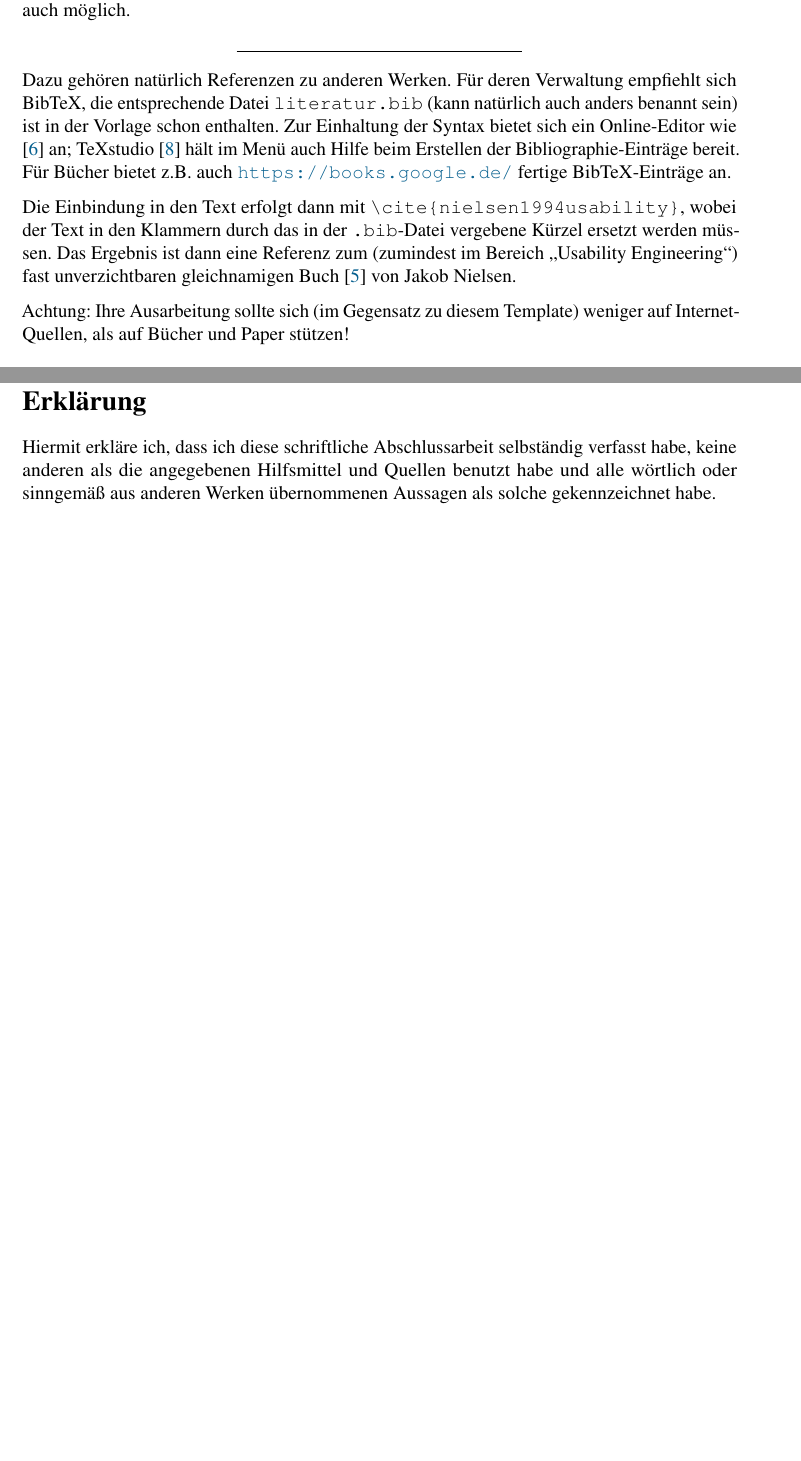
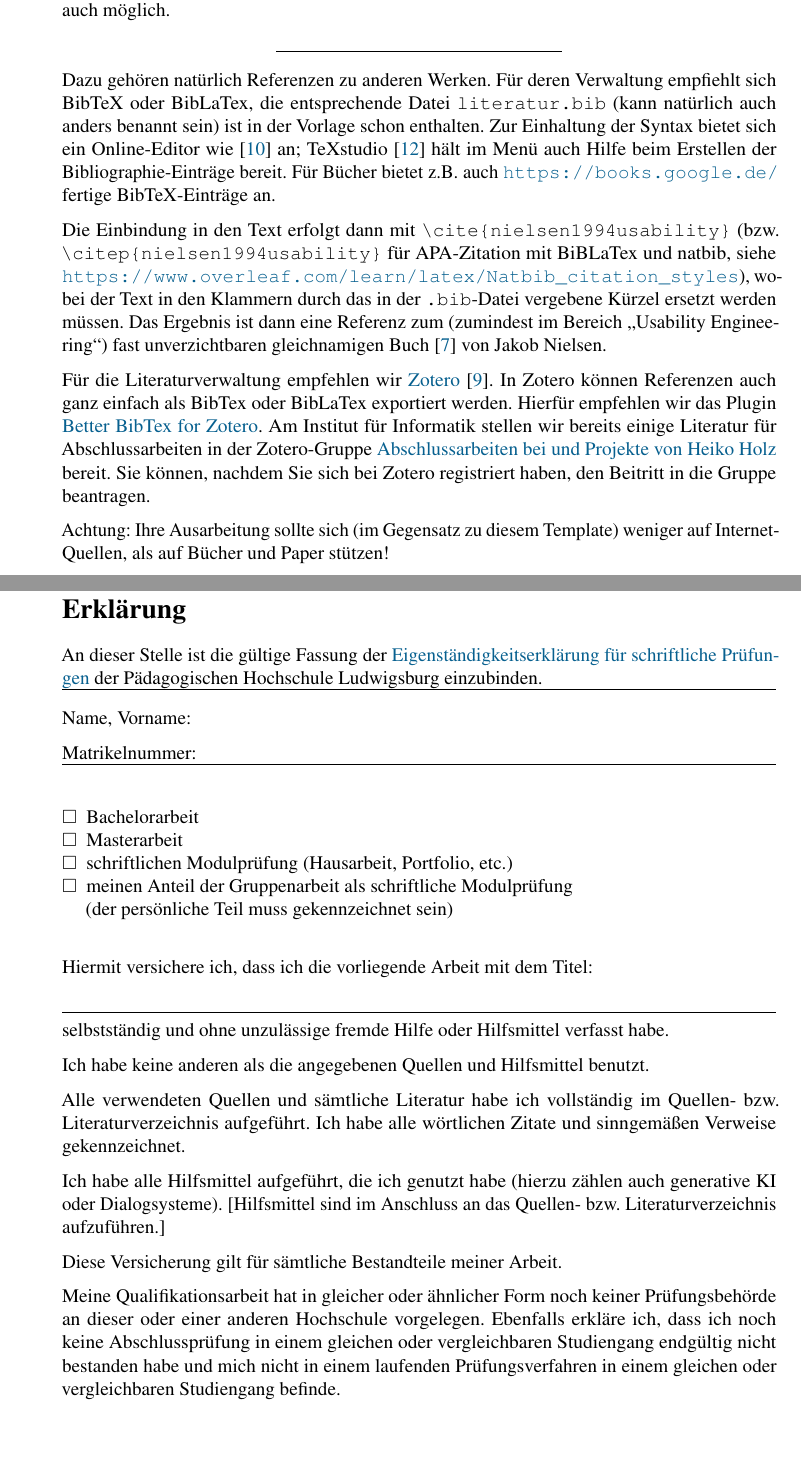
Before and after one commit to heiko-holz/Template-Abschlussarbeit-Informatik-PH-Ludwigsburg, a LaTeX document (ausarbeitung.tex, which reads chapters/forschung.tex, literatur.bib): two parts of pages 7 and 19 of 19 before the commit and two parts of pages 7 and 18 of 18 after it, joined at a grey line, cut so that both start at the same text, the shorter picture padded with empty space. Compiled offline with pdfLaTeX.

Commit message:
Add Heiko's Overleaf changes

```diff
--- a/ausarbeitung.tex
+++ b/ausarbeitung.tex
@@ -1,4 +1,4 @@
-\documentclass[twoside,12pt,a4paper]{scrreprt} % ändern auf oneside für PDF-Abgabe
+\documentclass[oneside,12pt,a4paper]{scrreprt} % ändern auf twoside für Druck-Abgabe
 
 \usepackage[T1]{fontenc}
 \usepackage[utf8]{inputenc}
@@ -24,7 +25,7 @@
 \usepackage{pgfplots} \pgfplotsset{compat=1.9}
 \usepackage{helvet} % Schönere SansSerif-Schrift
 \usepackage{times}  % Schönere Serif-Schrift
-
+\usepackage{enumitem}
 \usepackage{blindtext} % sollte am Ende nicht mehr benötigt werden ;)
 
 \usepackage{amsmath}
@@ -143,16 +144,62 @@ Bearbeitungszeitraum: Anfangs- -- Enddatum
 \bibliography{literatur}
 %% Alternative, APA 7 Citation Style
 %%   Dann obige beide Zeilen auskommentieren
-%%\printbibliography
+%\printbibliography
 
 \cleardoublepage
 
 %%% Selbständigkeitserklärung
 \thispagestyle{empty}
 \section*{Erklärung}
-Hiermit erkläre ich, dass ich diese schriftliche Abschlussarbeit selbständig
-verfasst habe, keine anderen als die angegebenen Hilfsmittel und Quellen benutzt
-habe und alle wörtlich oder sinngemäß aus anderen Werken übernommenen Aussagen als
-solche gekennzeichnet habe.
-\\[2cm]
-Ort, Datum \hfil Unterschrift
+An dieser Stelle ist die gültige Fassung der \href{https://media.ph-ludwigsburg.de/downloadzentrum/objekte/1410173-Eigenstndigkeitserklrung-fr-schriftliche-Prfungen
+}{Eigenständigkeitserklärung für schriftliche Prüfungen} der Pädagogischen Hochschule Ludwigsburg einzubinden.
+\hrule
+
+\noindent
+
+%\vspace{1cm}
+
+\noindent
+Name, Vorname:
+
+\noindent
+Matrikelnummer:
+\vspace{0.1cm}
+\hrule
+\vspace{0.5cm}
+
+\noindent
+\begin{itemize}[label=$\square$, leftmargin=*, nosep]
+    \item Bachelorarbeit
+    \item Masterarbeit
+    \item schriftlichen Modulprüfung (Hausarbeit, Portfolio, etc.)
+    \item meinen Anteil der Gruppenarbeit als schriftliche Modulprüfung\\
+    (der persönliche Teil muss gekennzeichnet sein)
+\end{itemize}
+
+\vspace{0.5cm}
+
+\noindent
+Hiermit versichere ich, dass ich die vorliegende Arbeit mit dem Titel:
+
+\vspace{0.5cm}
+
+\noindent
+\hrule
+\noindent
+selbstständig und ohne unzulässige fremde Hilfe oder Hilfsmittel verfasst habe.
+
+\noindent
+Ich habe keine anderen als die angegebenen Quellen und Hilfsmittel benutzt.
+
+\noindent
+Alle verwendeten Quellen und sämtliche Literatur habe ich vollständig im Quellen- bzw. Literaturverzeichnis aufgeführt. Ich habe alle wörtlichen Zitate und sinngemäßen Verweise gekennzeichnet.
+
+\noindent
+Ich habe alle Hilfsmittel aufgeführt, die ich genutzt habe (hierzu zählen auch generative KI oder Dialogsysteme). [Hilfsmittel sind im Anschluss an das Quellen- bzw. Literaturverzeichnis aufzuführen.]
+
+\noindent
+Diese Versicherung gilt für sämtliche Bestandteile meiner Arbeit.
+
+\noindent
+Meine Qualifikationsarbeit hat in gleicher oder ähnlicher Form noch keiner Prüfungsbehörde an dieser oder einer anderen Hochschule vorgelegen. Ebenfalls erkläre ich, dass ich noch keine Abschlussprüfung in einem gleichen oder vergleichbaren Studiengang endgültig nicht bestanden habe und mich nicht in einem laufenden Prüfungsverfahren in einem gleichen oder vergleichbaren Studiengang befinde.
--- a/chapters/forschung.tex
+++ b/chapters/forschung.tex
@@ -5,9 +5,12 @@ Hier zeigen Sie, dass Sie über Ihr Themengebiet gut informiert sind. Sie könne
 
 \hfil\rule{0.4\textwidth}{0.4pt}
 
-Dazu gehören natürlich Referenzen zu anderen Werken. Für deren Verwaltung empfiehlt sich BibTeX, die entsprechende Datei \verb|literatur.bib| (kann natürlich auch anders benannt sein) ist in der Vorlage schon enthalten. Zur Einhaltung der Syntax bietet sich ein Online-Editor wie \cite{BibTexOnlineEditor} an; TeXstudio \cite{texstudio} hält im Menü auch Hilfe beim Erstellen der Bibliographie-Einträge bereit. Für Bücher bietet z.B. auch \url{https://books.google.de/} fertige BibTeX-Einträge an.
+Dazu gehören natürlich Referenzen zu anderen Werken. Für deren Verwaltung empfiehlt sich BibTeX oder BibLaTex, die entsprechende Datei \verb|literatur.bib| (kann natürlich auch anders benannt sein) ist in der Vorlage schon enthalten. Zur Einhaltung der Syntax bietet sich ein Online-Editor wie \cite{BibTexOnlineEditor} an; TeXstudio \cite{texstudio} hält im Menü auch Hilfe beim Erstellen der Bibliographie-Einträge bereit. Für Bücher bietet z.B. auch \url{https://books.google.de/} fertige BibTeX-Einträge an.
 
-Die Einbindung in den Text erfolgt dann mit \verb|\cite{nielsen1994usability}|, wobei der Text in den Klammern durch das in der \verb|.bib|-Datei vergebene Kürzel ersetzt werden müssen. Das Ergebnis ist dann eine Referenz zum (zumindest im Bereich \qq{Usability Engineering}) fast unverzichtbaren gleichnamigen Buch \cite{nielsen1994usability} von Jakob Nielsen.
+Die Einbindung in den Text erfolgt dann mit \verb|\cite{nielsen1994usability}| (bzw. \verb|\citep{nielsen1994usability}| für APA-Zitation mit BiBLaTex und natbib, siehe \url{https://www.overleaf.com/learn/latex/Natbib_citation_styles}), wobei der Text in den Klammern durch das in der \verb|.bib|-Datei vergebene Kürzel ersetzt werden müssen. Das Ergebnis ist dann eine Referenz zum (zumindest im Bereich \qq{Usability Engineering}) fast unverzichtbaren gleichnamigen Buch \cite{nielsen1994usability} von Jakob Nielsen.
+
+Für die Literaturverwaltung empfehlen wir \href{https://www.zotero.org/}{Zotero}~\cite{zotero}. In Zotero können Referenzen auch ganz einfach als BibTex oder BibLaTex exportiert werden. Hierfür empfehlen wir das Plugin \href{https://github.com/retorquere/zotero-better-bibtex}{Better BibTex for Zotero}. Am Institut für Informatik stellen wir bereits einige Literatur für Abschlussarbeiten in der Zotero-Gruppe \href{https://www.zotero.org/groups/5530859/}{
+Abschlussarbeiten bei und Projekte von Heiko Holz} bereit. Sie können, nachdem Sie sich bei Zotero registriert haben, den Beitritt in die Gruppe beantragen.
 
 Achtung: Ihre Ausarbeitung sollte sich (im Gegensatz zu diesem Template) weniger auf Internet-Quellen, als auf Bücher und Paper stützen!
 \\
--- a/literatur.bib
+++ b/literatur.bib
@@ -0,0 +4,4 @@
+    url = "https://www.overleaf.com/read/jprwgkfhrppb#9d5720",
+    year = 2025
+}
+@software{zotero,
@@ -0,0 +14,5 @@
+@software{overleaf,
+  author       = {{Overleaf}},
+  title        = {Overleaf: Online LaTeX Editor},
+  year         = {2025},
+  url          = {https://www.overleaf.com/}
```
Also changed, not shown: chapters/herangehensweise.tex (+1 -1 lines), chapters/zusammenfassung.tex (+2 -0 lines), ausarbeitung.tex (27 more changed lines), literatur.bib (17 more changed lines).
